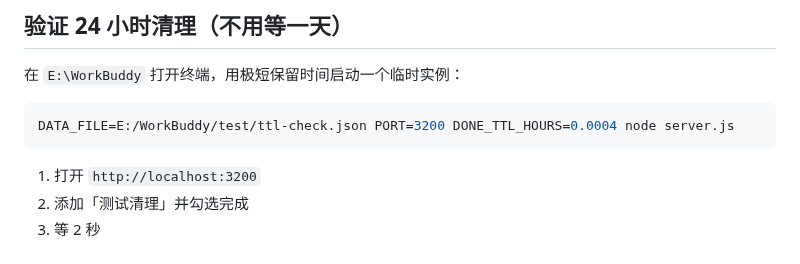
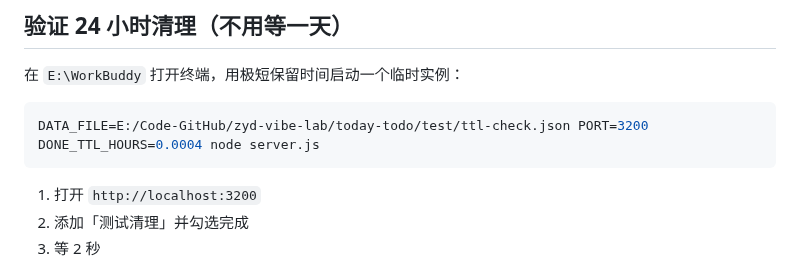
Before and after one commit to strive822/zyd-vibe-lab, a Markdown page: today-todo/docs/VERIFY.md, the part around the change. Drawn GitHub-style.

````diff
--- a/today-todo/docs/VERIFY.md
+++ b/today-todo/docs/VERIFY.md
@@ -36,7 +36,7 @@
 在 `E:\WorkBuddy` 打开终端，用极短保留时间启动一个临时实例：
 
 ```bash
-DATA_FILE=E:/WorkBuddy/test/ttl-check.json PORT=3200 DONE_TTL_HOURS=0.0004 node server.js
+DATA_FILE=E:/Code-GitHub/zyd-vibe-lab/today-todo/test/ttl-check.json PORT=3200 DONE_TTL_HOURS=0.0004 node server.js
 ```
 
 1. 打开 `http://localhost:3200`
````
Also changed, not shown: today-todo/README.md (+1 -1 lines), today-todo/SPEC.md (+2 -2 lines), today-todo/docs/screenshots/composer-open.png, 9 other files.
